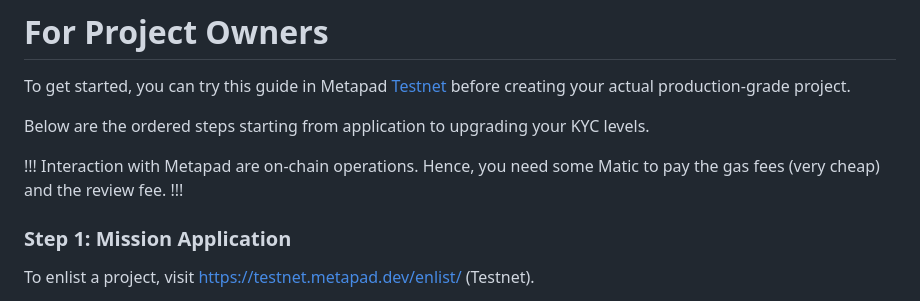
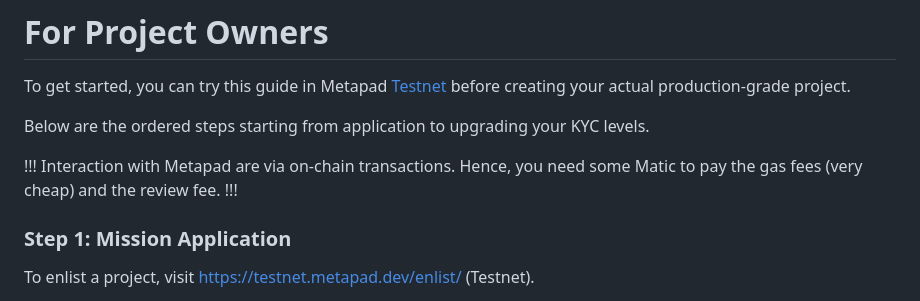
Before and after one commit to Nuxify/docs-metapad, a Markdown page: guides/for-project-owners.md, the part around the change. Drawn GitHub-style.

Commit message:
chore: text changes

```diff
--- a/guides/for-project-owners.md
+++ b/guides/for-project-owners.md
@@ -11,7 +11,7 @@ To get started, you can try this guide in Metapad [Testnet](https://testnet.meta
 Below are the ordered steps starting from application to upgrading your KYC levels.
 
 !!!
-Interaction with Metapad are on-chain operations. Hence, you need some Matic to pay the gas fees (very cheap) and the review fee.
+Interaction with Metapad are via on-chain transactions. Hence, you need some Matic to pay the gas fees (very cheap) and the review fee.
 !!!
 
 ### Step 1: Mission Application
```
